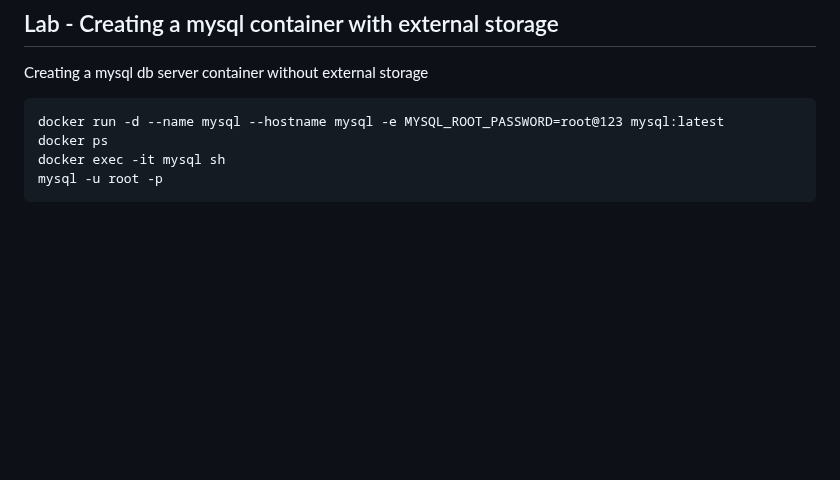
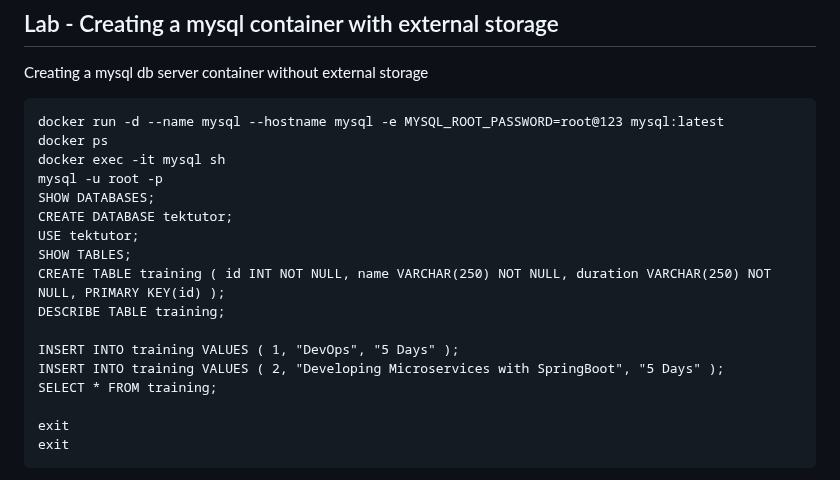
Before and after one commit to tektutor/openshift-hyd-2024, a Markdown page: Day1/README.md, the part around one of its changes. GitHub-like rendering; blank space fills up the shorter version.

````diff
--- a/Day1/README.md
+++ b/Day1/README.md
@@ -291,6 +291,19 @@ docker run -d --name mysql --hostname mysql -e MYSQL_ROOT_PASSWORD=root@123 mysq
 docker ps
 docker exec -it mysql sh
 mysql -u root -p
+SHOW DATABASES;
+CREATE DATABASE tektutor;
+USE tektutor;
+SHOW TABLES;
+CREATE TABLE training ( id INT NOT NULL, name VARCHAR(250) NOT NULL, duration VARCHAR(250) NOT NULL, PRIMARY KEY(id) );
+DESCRIBE TABLE training;
+
+INSERT INTO training VALUES ( 1, "DevOps", "5 Days" );
+INSERT INTO training VALUES ( 2, "Developing Microservices with SpringBoot", "5 Days" );
+SELECT * FROM training;
+
+exit
+exit
 ```
 
 Expected output
````
Also changed, not shown: other parts of Day1/README.md (+4 -0 lines).
